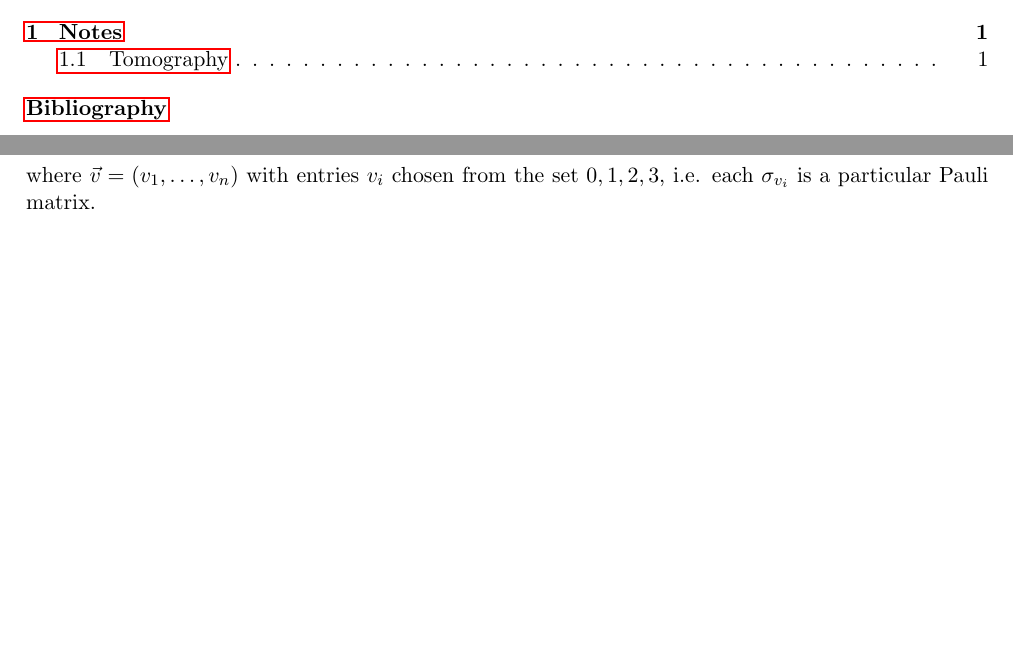
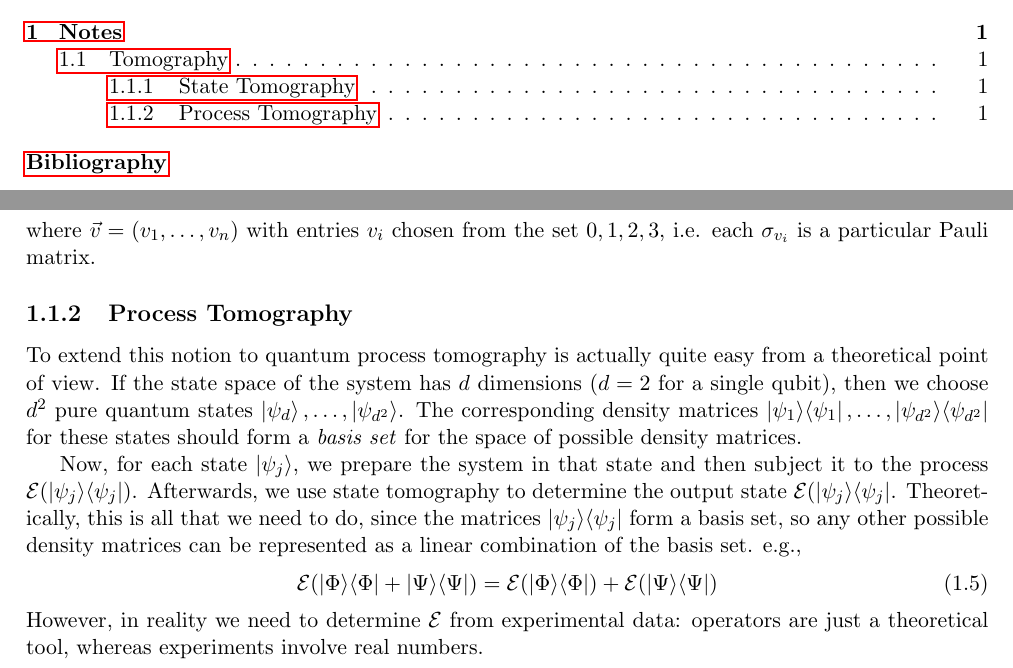
Before and after one commit to liamdalg/ml-assisted-gst, a LaTeX thesis (src/main.tex, which reads src/notes/tomography.tex): two parts of pages 9 and 17 of 19, joined at a grey line, cut so that both start at the same text, the shorter picture padded with empty space. The pictures show the PDF file src/main.pdf that the author committed with the source.

Commit message:
Theoretical process tomography

```diff
--- a/src/notes/tomography.tex
+++ b/src/notes/tomography.tex
@@ -45,3 +47,23 @@ i.e. each $\sigma_{v_i}$ is a particular Pauli matrix.
 
 % TODO: look over this and possibly get an example? I get kind of what its doing but a concrete
 % example would help
+
+\subsection{Process Tomography}
+
+To extend this notion to quantum process tomography is actually quite easy from a theoretical point
+of view. If the state space of the system has $d$ dimensions ($d = 2$ for a single qubit), then we
+choose $d^2$ pure quantum states $\ket{\psi_d}, \dots, \ket{\psi_{d^2}}$. The corresponding density
+matrices $\ketbra{\psi_1}{\psi_1}, \dots, \ketbra{\psi_{d^2}}{\psi_{d^2}}$ for these states should
+form a \textit{basis set} for the space of possible density matrices.
+
+Now, for each state $\ket{\psi_j}$, we prepare the system in that state and then subject it to the
+process $\mathcal{E}(\ketbra{\psi_j}{\psi_j})$. Afterwards, we use state tomography to determine the
+output state $\mathcal{E}(\ketbra{\psi_j}{\psi_j}$. Theoretically, this is all that we need to do,
+since the matrices $\ketbra{\psi_j}{\psi_j}$ form a basis set, so any other possible density
+matrices can be represented as a linear combination of the basis set. e.g.,
+\begin{equation}
+    \mathcal{E}(\ketbra{\Phi}{\Phi} + \ketbra{\Psi}{\Psi}) =
+    \mathcal{E}(\ketbra{\Phi}{\Phi}) + \mathcal{E}(\ketbra{\Psi}{\Psi})
+\end{equation}
+However, in reality we need to determine $\mathcal{E}$ from experimental data: operators are just a
+theoretical tool, whereas experiments involve real numbers.
```
Also changed, not shown: src/bris.cls (+2 -1 lines), src/macros.tex (+2 -0 lines), src/main.pdf, src/notes/tomography.tex (2 more changed lines).
